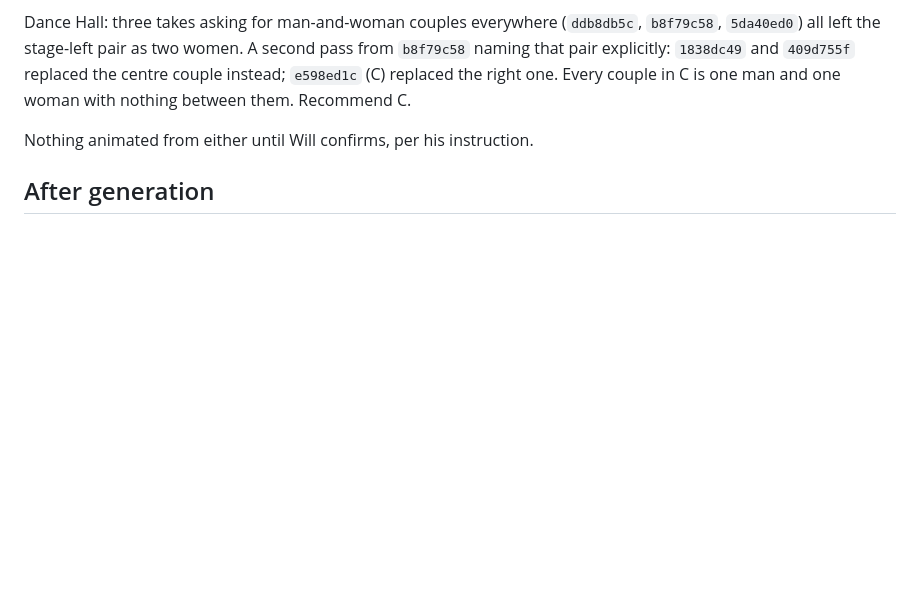
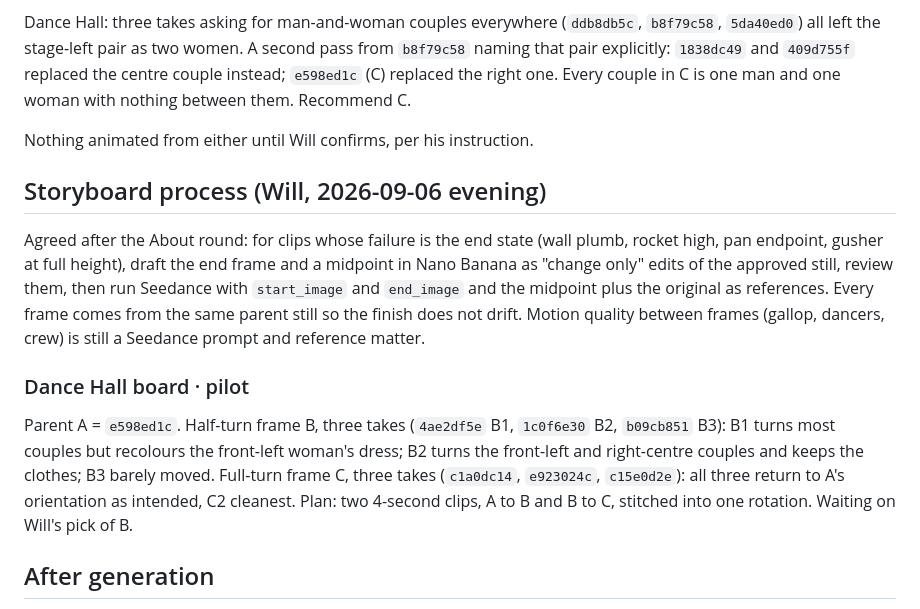
Before and after one commit to willtexashouse/texashouse, a Markdown page: brand/briefs/eras-motion-runsheet.md, the part around the change. Drawn GitHub-style; blank space fills up the shorter version.

Commit message:
Runsheet: storyboard process and the Dance Hall board pilot
Co-Authored-By: Claude Fable 5.1 <noreply@anthropic.com>

```diff
--- a/brand/briefs/eras-motion-runsheet.md
+++ b/brand/briefs/eras-motion-runsheet.md
@@ -781,6 +781,27 @@ between them. Recommend C.
 
 Nothing animated from either until Will confirms, per his instruction.
 
+## Storyboard process (Will, 2026-09-06 evening)
+
+Agreed after the About round: for clips whose failure is the end state
+(wall plumb, rocket high, pan endpoint, gusher at full height), draft the
+end frame and a midpoint in Nano Banana as "change only" edits of the
+approved still, review them, then run Seedance with `start_image` and
+`end_image` and the midpoint plus the original as references. Every frame
+comes from the same parent still so the finish does not drift. Motion
+quality between frames (gallop, dancers, crew) is still a Seedance prompt
+and reference matter.
+
+### Dance Hall board · pilot
+
+Parent A = `e598ed1c`. Half-turn frame B, three takes (`4ae2df5e` B1,
+`1c0f6e30` B2, `b09cb851` B3): B1 turns most couples but recolours the
+front-left woman's dress; B2 turns the front-left and right-centre couples
+and keeps the clothes; B3 barely moved. Full-turn frame C, three takes
+(`c1a0dc14`, `e923024c`, `c15e0d2e`): all three return to A's orientation
+as intended, C2 cleanest. Plan: two 4-second clips, A to B and B to C,
+stitched into one rotation. Waiting on Will's pick of B.
+
 ## After generation
 
 1. Bring approved clips (or their URLs) back to the Claude Code session in
```
